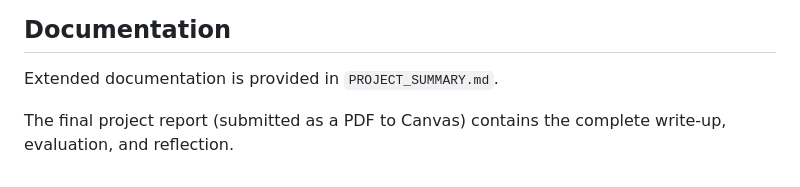
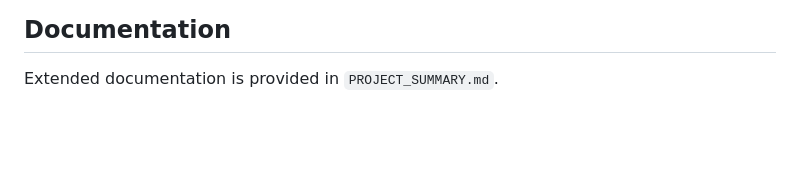
Before and after one commit to shafiqul92/soc-incident-response-simulator, a Markdown page: README.md, the part around the change. Rendered like a GitHub page; blank space fills up the shorter version.

Commit message:
Remove Canvas submission reference from README.md

```diff
--- a/README.md
+++ b/README.md
@@ -137,5 +137,3 @@ All data is fully synthetic and intended solely for educational use.
 ## Documentation
 
 Extended documentation is provided in `PROJECT_SUMMARY.md`.
-
-The final project report (submitted as a PDF to Canvas) contains the complete write-up, evaluation, and reflection.
```
